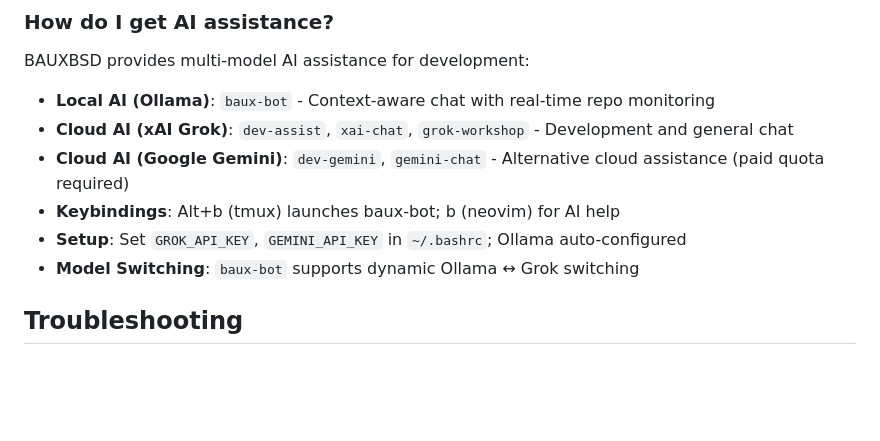
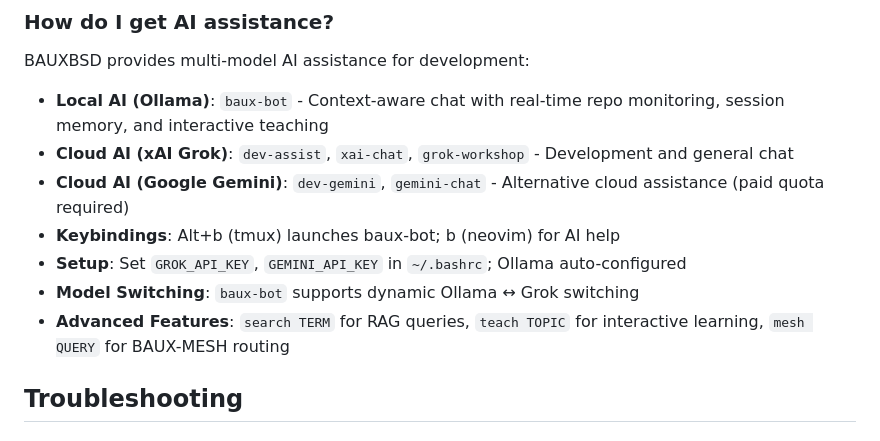
Before and after one commit to badlandz/RoxieOS, a Markdown page: docs/FAQ.md, the part around the change. GitHub-like rendering; blank space fills up the shorter version.

Commit message:
Update FAQ with latest baux-bot features: session memory, interactive teaching, enhanced RAG search, BAUX-MESH routing

```diff
--- a/docs/FAQ.md
+++ b/docs/FAQ.md
@@ -45,12 +45,13 @@ See Configuration.md for complete reference.
 
 ### How do I get AI assistance?
 BAUXBSD provides multi-model AI assistance for development:
-- **Local AI (Ollama)**: `baux-bot` - Context-aware chat with real-time repo monitoring
+- **Local AI (Ollama)**: `baux-bot` - Context-aware chat with real-time repo monitoring, session memory, and interactive teaching
 - **Cloud AI (xAI Grok)**: `dev-assist`, `xai-chat`, `grok-workshop` - Development and general chat
 - **Cloud AI (Google Gemini)**: `dev-gemini`, `gemini-chat` - Alternative cloud assistance (paid quota required)
 - **Keybindings**: Alt+b (tmux) launches baux-bot; <leader>b (neovim) for AI help
 - **Setup**: Set `GROK_API_KEY`, `GEMINI_API_KEY` in `~/.bashrc`; Ollama auto-configured
 - **Model Switching**: `baux-bot` supports dynamic Ollama ↔ Grok switching
+- **Advanced Features**: `search TERM` for RAG queries, `teach TOPIC` for interactive learning, `mesh QUERY` for BAUX-MESH routing
 
 ## Troubleshooting
 
```
